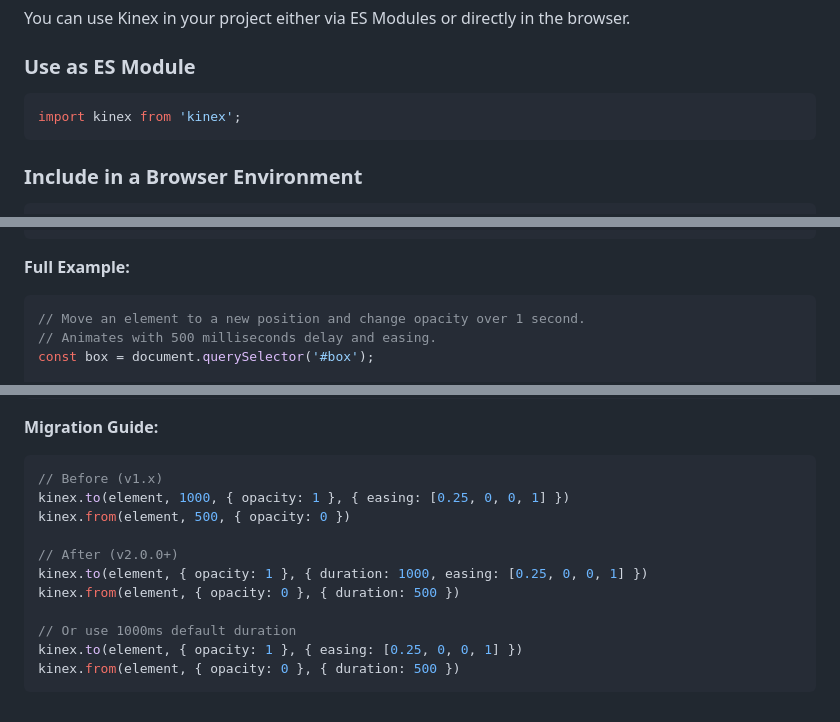
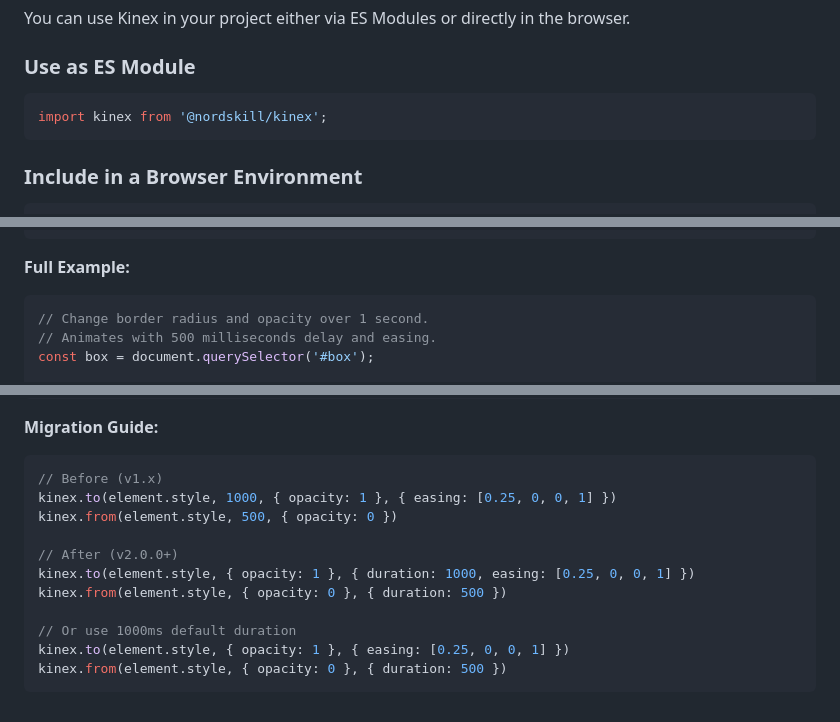
Before and after one commit to nordskill/kinex, a Markdown page: README.md, 3 parts joined by grey strips. Drawn GitHub-style.

Commit message:
docs: update README to reflect changes in API usage

````diff
--- a/README.md
+++ b/README.md
@@ -19,7 +19,7 @@ You can use Kinex in your project either via ES Modules or directly in the brows
 ### Use as ES Module
 
 ```javascript
-import kinex from 'kinex';
+import kinex from '@nordskill/kinex';
 ```
 
 ### Include in a Browser Environment
@@ -76,7 +76,7 @@ kinex.to(window, { scrollY: 800 },
 
 **Full Example:**
 ```javascript
-// Move an element to a new position and change opacity over 1 second.
+// Change border radius and opacity over 1 second.
 // Animates with 500 milliseconds delay and easing.
 const box = document.querySelector('#box');
 
@@ -204,14 +204,14 @@ kinex.from(target, startValues, options)    // duration moved to options
 **Migration Guide:**
 ```javascript
 // Before (v1.x)
-kinex.to(element, 1000, { opacity: 1 }, { easing: [0.25, 0, 0, 1] })
-kinex.from(element, 500, { opacity: 0 })
+kinex.to(element.style, 1000, { opacity: 1 }, { easing: [0.25, 0, 0, 1] })
+kinex.from(element.style, 500, { opacity: 0 })
 
 // After (v2.0.0+)
-kinex.to(element, { opacity: 1 }, { duration: 1000, easing: [0.25, 0, 0, 1] })
-kinex.from(element, { opacity: 0 }, { duration: 500 })
+kinex.to(element.style, { opacity: 1 }, { duration: 1000, easing: [0.25, 0, 0, 1] })
+kinex.from(element.style, { opacity: 0 }, { duration: 500 })
 
 // Or use 1000ms default duration
-kinex.to(element, { opacity: 1 }, { easing: [0.25, 0, 0, 1] })
-kinex.from(element, { opacity: 0 }, { duration: 500 })
+kinex.to(element.style, { opacity: 1 }, { easing: [0.25, 0, 0, 1] })
+kinex.from(element.style, { opacity: 0 }, { duration: 500 })
 ```
````
Also changed, not shown: other parts of README.md (+3 -3 lines).
